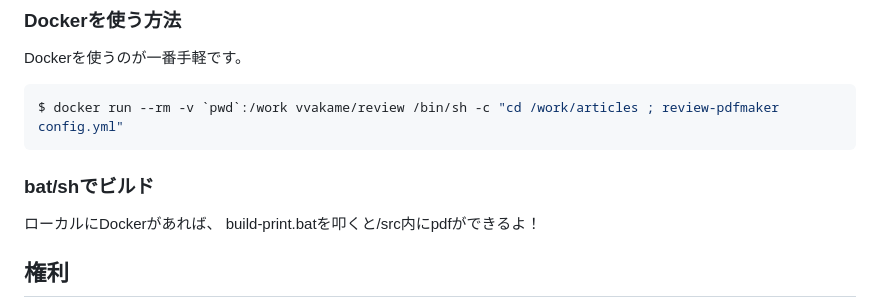
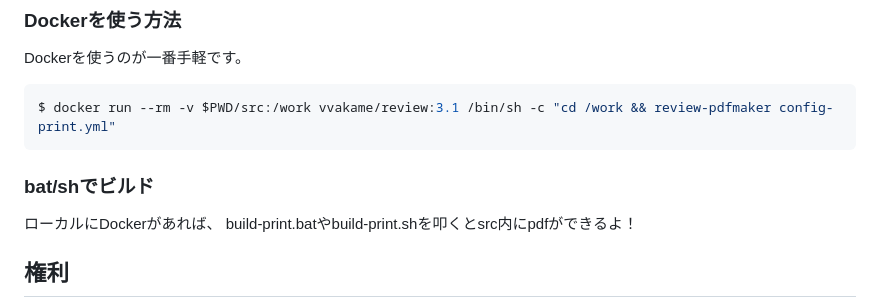
Before and after one commit to ooc-dev/ooc2024_guidebook, a Markdown page: README.md, the part around the change. GitHub-like rendering.

Commit message:
Update Docker command and build scripts

````diff
--- a/README.md
+++ b/README.md
@@ -83,12 +83,13 @@ OOC実行委員会では、あなたの寄稿をお待ちしています。ぜ
 Dockerを使うのが一番手軽です。
 
 ```sh
-$ docker run --rm -v `pwd`:/work vvakame/review /bin/sh -c "cd /work/articles ; review-pdfmaker config.yml"
+$ docker run --rm -v $PWD/src:/work vvakame/review:3.1 /bin/sh -c "cd /work && review-pdfmaker config-print.yml"
 ```
 
 ### bat/shでビルド
+
 ローカルにDockerがあれば、
-build-print.batを叩くと/src内にpdfができるよ！
+build-print.batやbuild-print.shを叩くとsrc内にpdfができるよ！
 
 ## 権利
 
````
